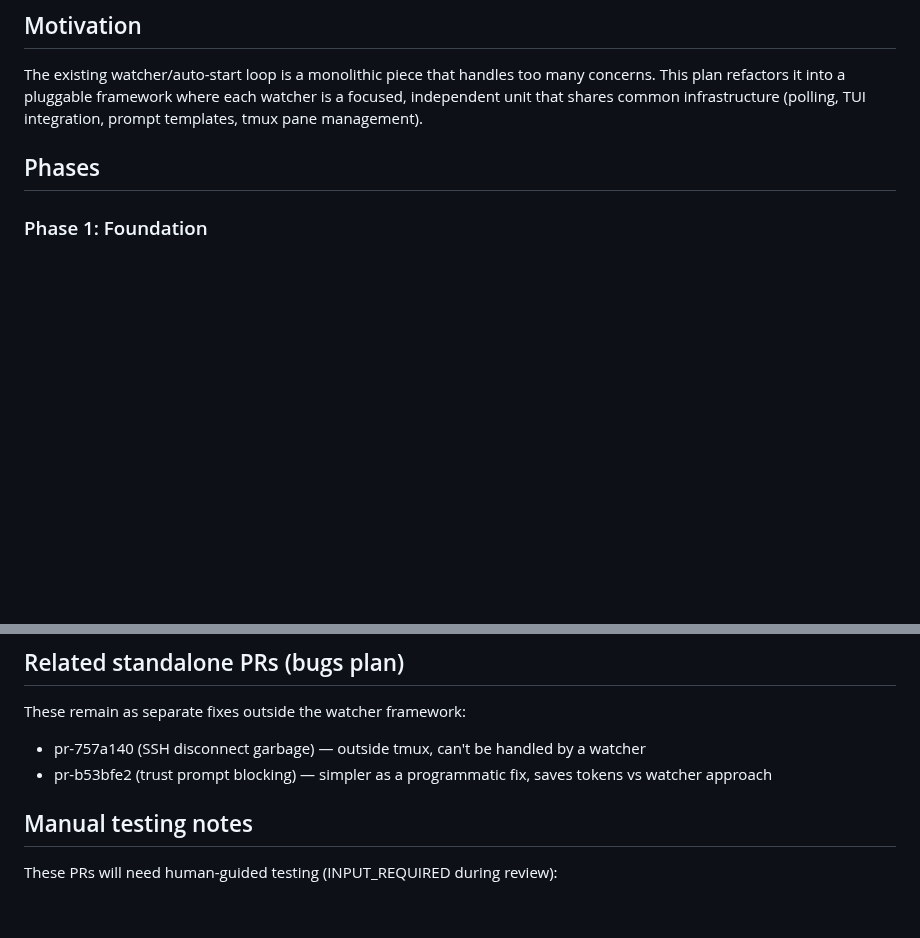
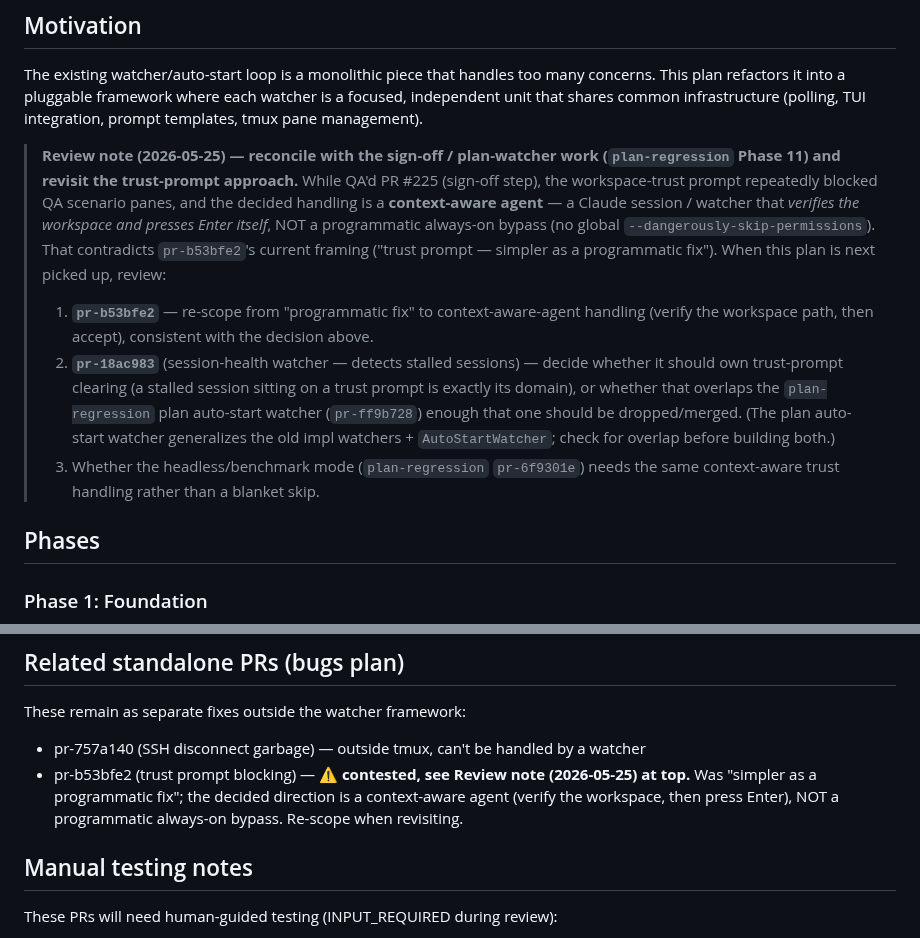
Before and after one commit to mjtomei/project_manager, a Markdown page: pm/plans/watchers.md, 2 parts joined by grey strips. Rendered like a GitHub page; blank space fills up the shorter version.

Commit message:
watchers: review note — context-aware trust-prompt handling, reconcile with Phase 11
During #225 QA the workspace-trust prompt blocked scenario panes; the decided
handling is a context-aware agent (verify the workspace, press Enter), not a
programmatic always-on bypass. Flags pr-b53bfe2 (currently 'programmatic fix' —
contested) for re-scope, and asks to decide whether the session-health watcher
(pr-18ac983) should own trust-prompt clearing vs overlap with the plan-regression
plan auto-start watcher (pr-ff9b728), when this plan is next picked up.

Co-Authored-By: Claude Opus 4.7 (1M context) <noreply@anthropic.com>

```diff
--- a/pm/plans/watchers.md
+++ b/pm/plans/watchers.md
@@ -5,6 +5,11 @@ Pluggable always-on watcher framework with specialized watchers for session heal
 ## Motivation
 
 The existing watcher/auto-start loop is a monolithic piece that handles too many concerns. This plan refactors it into a pluggable framework where each watcher is a focused, independent unit that shares common infrastructure (polling, TUI integration, prompt templates, tmux pane management).
+
+> **Review note (2026-05-25) — reconcile with the sign-off / plan-watcher work (`plan-regression` Phase 11) and revisit the trust-prompt approach.** While QA'd PR #225 (sign-off step), the workspace-trust prompt repeatedly blocked QA scenario panes, and the decided handling is a **context-aware agent** — a Claude session / watcher that *verifies the workspace and presses Enter itself*, NOT a programmatic always-on bypass (no global `--dangerously-skip-permissions`). That contradicts `pr-b53bfe2`'s current framing ("trust prompt — simpler as a programmatic fix"). When this plan is next picked up, review:
+> 1. **`pr-b53bfe2`** — re-scope from "programmatic fix" to context-aware-agent handling (verify the workspace path, then accept), consistent with the decision above.
+> 2. **`pr-18ac983`** (session-health watcher — detects stalled sessions) — decide whether it should own trust-prompt clearing (a stalled session sitting on a trust prompt is exactly its domain), or whether that overlaps the `plan-regression` plan auto-start watcher (`pr-ff9b728`) enough that one should be dropped/merged. (The plan auto-start watcher generalizes the old impl watchers + `AutoStartWatcher`; check for overlap before building both.)
+> 3. Whether the headless/benchmark mode (`plan-regression` `pr-6f9301e`) needs the same context-aware trust handling rather than a blanket skip.
 
 ## Phases
 
@@ -165,7 +170,7 @@ These standalone PRs were closed in favor of built-in watchers in this framework
 
 These remain as separate fixes outside the watcher framework:
 - pr-757a140 (SSH disconnect garbage) — outside tmux, can't be handled by a watcher
-- pr-b53bfe2 (trust prompt blocking) — simpler as a programmatic fix, saves tokens vs watcher approach
+- pr-b53bfe2 (trust prompt blocking) — ⚠️ **contested, see Review note (2026-05-25) at top.** Was "simpler as a programmatic fix"; the decided direction is a context-aware agent (verify the workspace, then press Enter), NOT a programmatic always-on bypass. Re-scope when revisiting.
 
 ## Manual testing notes
 
```
